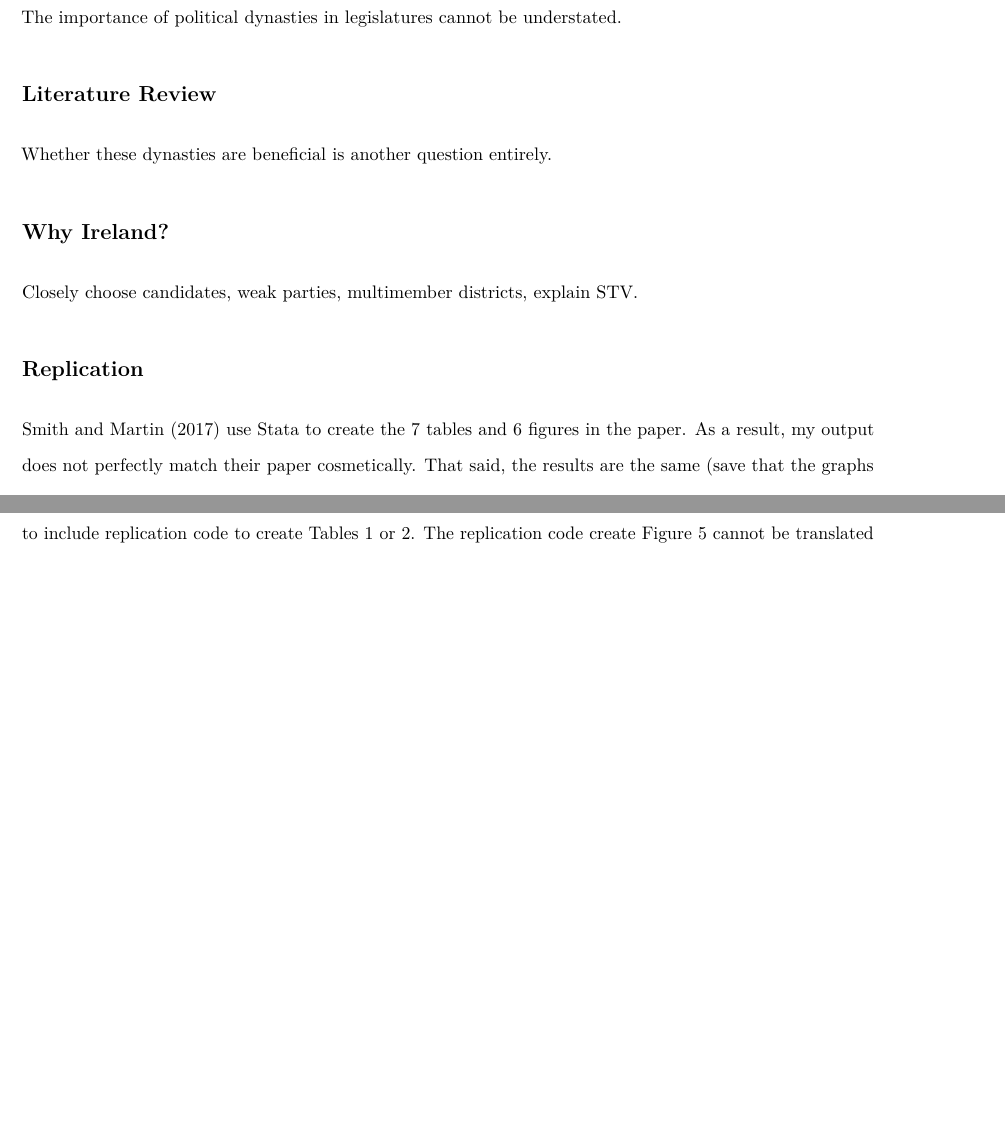
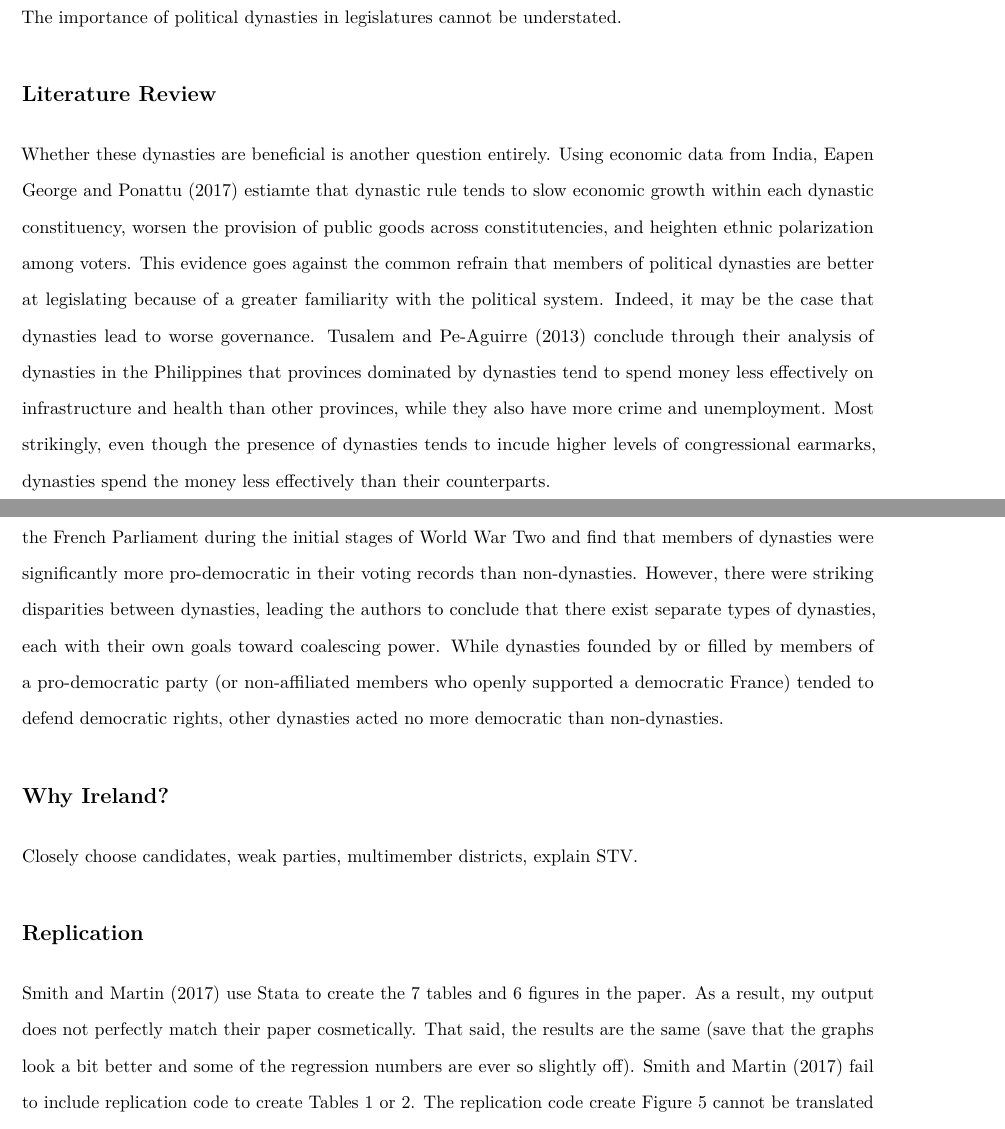
Before and after one commit to jackmschroeder/Gov-1006-Final, an R Markdown document (Final.Rmd): two parts of pages 1 and 2 of 9 before the commit and two parts of pages 1 and 2 of 10 after it, joined at a grey line, cut so that both start at the same text, the shorter picture padded with empty space. The pictures show the output file Final.pdf that the author committed with the source.

Commit message:
updated lit review

```diff
--- a/Final.Rmd
+++ b/Final.Rmd
@@ -27,7 +27,9 @@ The importance of political dynasties in legislatures cannot be understated.
 
 ## Literature Review
 
-Whether these dynasties are beneficial is another question entirely.
+Whether these dynasties are beneficial is another question entirely. Using economic data from India, Eapen George and Ponattu (2017) estiamte that dynastic rule tends to slow economic growth within each dynastic constituency, worsen the provision of public goods across constitutencies, and heighten ethnic polarization among voters. This evidence goes against the common refrain that members of political dynasties are better at legislating because of a greater familiarity with the political system. Indeed, it may be the case that dynasties lead to worse governance. Tusalem and Pe-Aguirre (2013) conclude through their analysis of dynasties in the Philippines that provinces dominated by dynasties tend to spend money less effectively on infrastructure and health than other provinces, while they also have more crime and unemployment. Most strikingly, even though the presence of dynasties tends to incude higher levels of congressional earmarks, dynasties spend the money less effectively than their counterparts.
+
+That said, there is reason to believe dynasties can be normatively beneficial. Lacriox et al (2019) analyze the French Parliament during the initial stages of World War Two and find that members of dynasties were significantly more pro-democratic in their voting records than non-dynasties. However, there were striking disparities between dynasties, leading the authors to conclude that there exist separate types of dynasties, each with their own goals toward coalescing power. While dynasties founded by or filled by members of a pro-democratic party (or non-affiliated members who openly supported a democratic France) tended to defend democratic rights, other dynasties acted no more democratic than non-dynasties.
 
 ## Why Ireland?
 
```
Also changed, not shown: Final.pdf.
